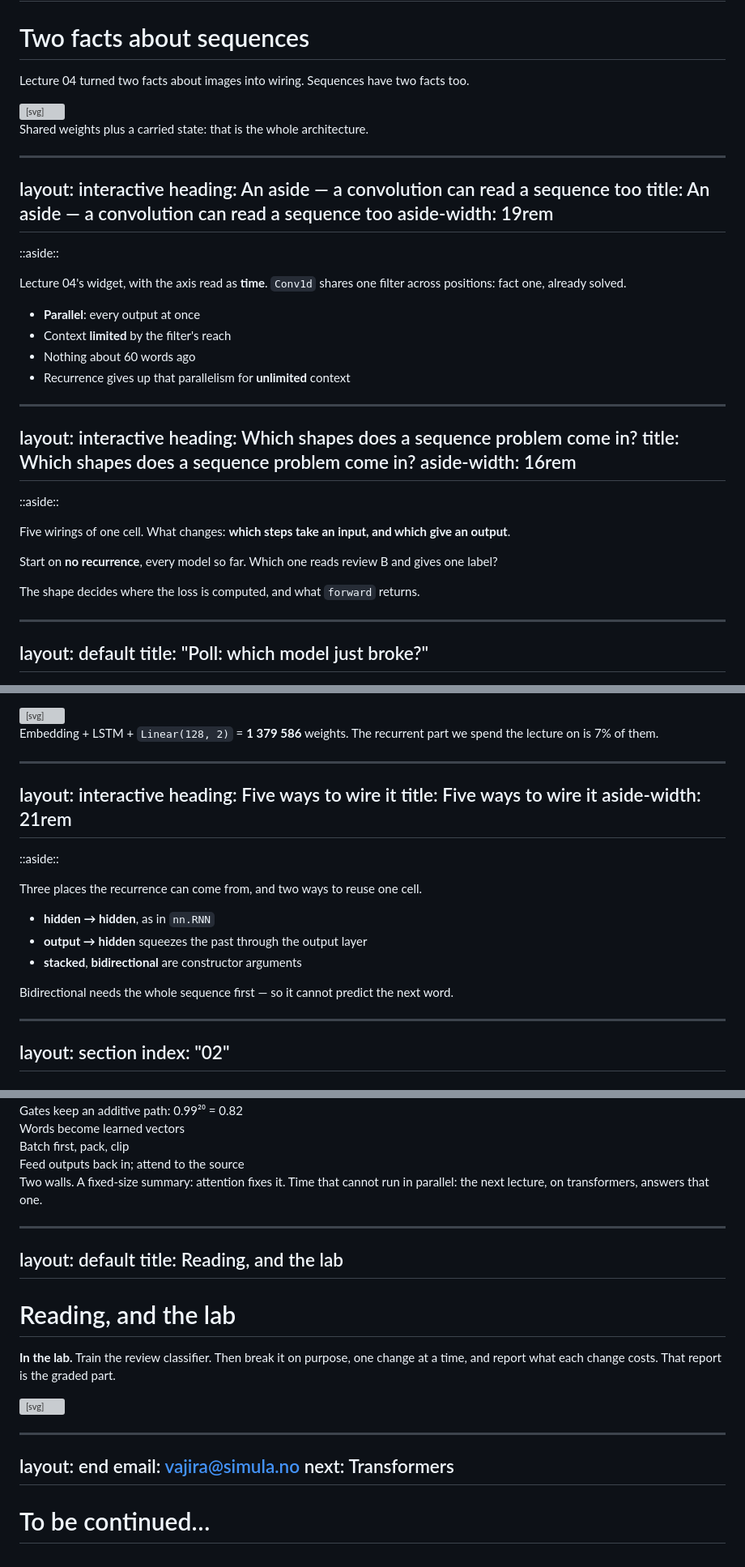
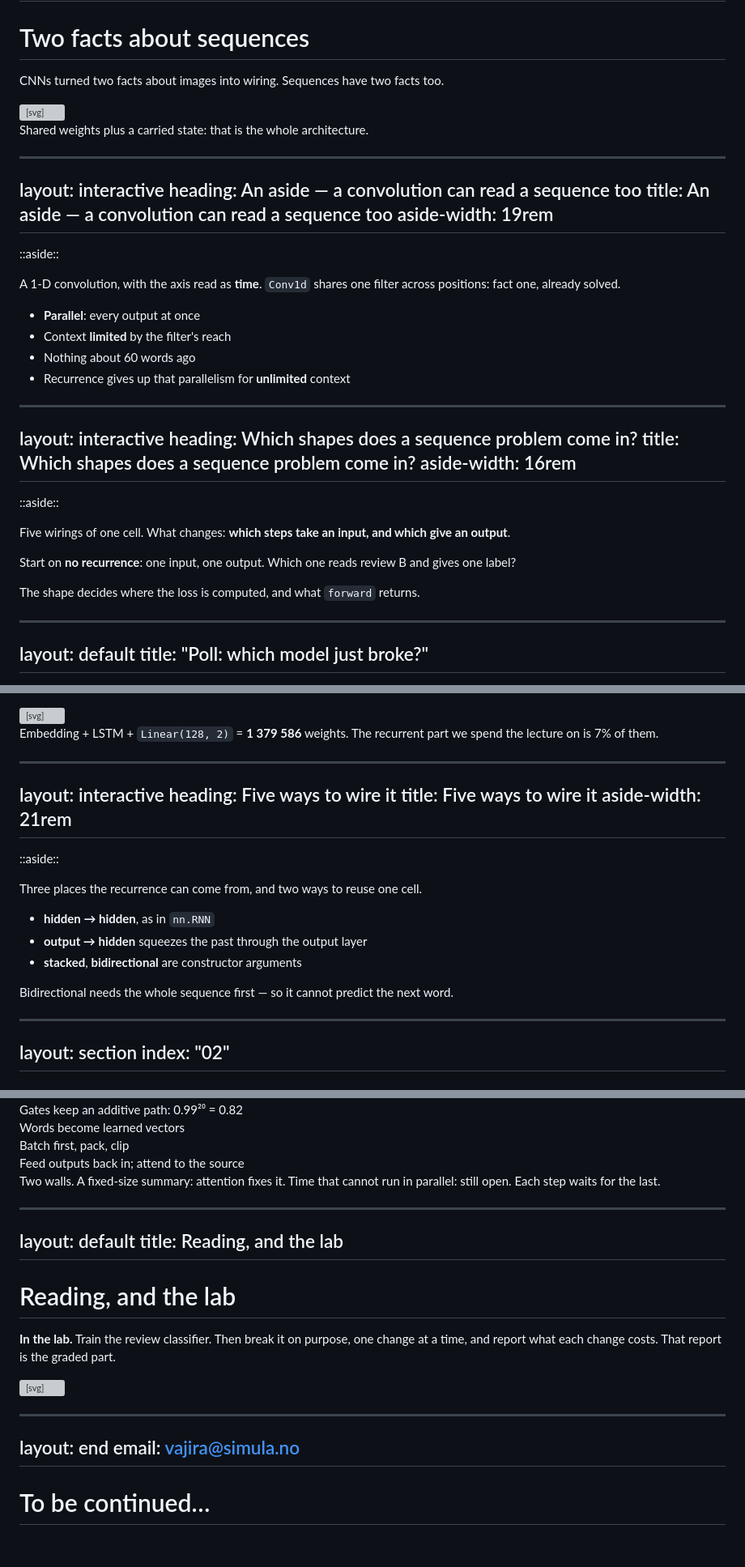
Before and after one commit to vlbthambawita/DeepLearning, a Markdown page: decks/lecture-05/slides.md, 3 parts joined by grey strips. Shown at 81% size. GitHub-like rendering; grey boxes are pictures that could not be loaded.

Commit message:
updated lecture 05

```diff
--- a/decks/lecture-05/slides.md
+++ b/decks/lecture-05/slides.md
@@ -519,7 +512,7 @@ title: Two facts about sequences
 
 # Two facts about sequences
 
-Lecture 04 turned two facts about images into wiring. Sequences have two facts too.
+CNNs turned two facts about images into wiring. Sequences have two facts too.
 
 <svg viewBox="0 0 640 210" class="dl-diagram" role="img" aria-label="The five words of review B, each read by a cell with the same weights W, and a state h passed from each cell to the next">
   <defs>
@@ -551,19 +544,19 @@ Shared weights plus a carried state: that is the whole architecture.
 </div>
 
 <!--
-Lecture 04 did this for images: things are local, and things repeat. Repetition
+CNNs did this for images: things are local, and things repeat. Repetition
 became parameter sharing — one filter slid over every position. Locality does
 not carry over: a sentence is not a neighbourhood, it is an order. Say that in one
-breath; it is the only Lecture 04 recap the section needs.
+breath; it is the only CNN recap the section needs.
 
 Click 1, fact one: "not great" is negative at word 4 and at word 140. So one set
 of weights W should read every position — the same W in every box. This fixes
 the position-locked window from two slides back.
 
 Click 2, fact two: what came earlier changes what a later word means. So
-something has to be carried forward from one position to the next: the state h,
-one small vector passed along the row. It is the running summary from the
-PixelCNN slide.
+something has to be carried from each position to the one after it: the state h,
+one small vector passed along the row. It is the running summary from
+"One step at a time, through a window".
 
 The picture is the recurrent network unrolled over review B, before we have
 named it. Section 01 opens on exactly this drawing, folded into one cell with a
@@ -585,7 +578,7 @@ aside-width: 19rem
 
 ::aside::
 
-Lecture 04's widget, with the axis read as **time**. `Conv1d` shares one filter
+A 1-D convolution, with the axis read as **time**. `Conv1d` shares one filter
 across positions: fact one, already solved.
 
 <v-clicks>
@@ -605,12 +598,12 @@ If someone offers n-grams: yes, a bigram catches "not good", and that is exactly
 what a 1D convolution with a width-2 filter learns. It will not catch "not, by any
 stretch of the imagination, good". Unlimited distance is what recurrence buys.
 
-The filter's reach is the receptive field from Lecture 04: stacking layers widens
-it, but it is always a fixed number of positions.
+The filter's reach is its receptive field: stacking layers widens it, but it is
+always a fixed number of positions.
 
 Plant the flag for the last section: the convolution's advantage here is that it
 is parallel. The recurrent network gives that up, and that cost is the second wall
-at the end of today. Lecture 06 starts from it.
+at the end of today.
 -->
 
 ---
@@ -629,7 +622,7 @@ give an output**.
 
 <div v-click class="mt-3 dl-secondary">
 
-Start on **no recurrence**, every model so far. Which one reads review B and
+Start on **no recurrence**: one input, one output. Which one reads review B and
 gives one label?
 
 </div>
@@ -643,7 +636,7 @@ The shape decides where the loss is computed, and what `forward` returns.
 <!--
 Click through all five and read the examples. Then ask which one the review
 classifier is: many to one — five words in, one label out. Autocomplete is many to
-many, in step, shifted by one: the PixelCNN recipe applied to words.
+many, in step, shifted by one: predict the next word from the ones before it.
 
 The encoder-decoder tab is what the last section of the lecture is about
 (translating review B into Norwegian). Flag it and move on.
@@ -1266,14 +1259,14 @@ Do the first row together, let them race the rest.
 
 Be precise about "blocks": an LSTM has three gates (input, forget, output) plus a
 candidate, so four blocks of the RNN's size: 4 x 24 832 = 99 328. A GRU has two
-gates (update, reset) plus a candidate: 3 x 24 832 = 74 496. The 2025 deck said
-"four gates", which is a common slip — there are three gates.
+gates (update, reset) plus a candidate: 3 x 24 832 = 74 496. "Four gates" is a
+common slip — there are three gates.
 
 The bar is to scale: 1 280 000 / 1 379 586 = 92.8% embedding, 99 328 / 1 379 586
 = 7.2% LSTM, and Linear(128, 2) = 128 * 2 + 2 = 258 weights, 0.02%.
 
-Lecture 04 ended with the same imbalance the other way round — most of a CNN's
-weights in one dense head. Where a model's parameters live is rarely where its
+A CNN shows the same imbalance the other way round — most of its weights in one
+dense head. Where a model's parameters live is rarely where its
 ideas live. The 93% also explains why pre-trained embeddings mattered so much: it
 is the part of the model with the most to learn and the least supervision.
 -->
@@ -1306,8 +1299,8 @@ Bidirectional needs the whole sequence first — so it cannot predict the next w
 </div>
 
 <!--
-Walk the first three, then the last two. The 2025 deck drew all three arrows at
-once on one figure, which is unreadable, and never said which is used.
+Walk the first three, then the last two. All three arrows drawn at once on one
+figure is unreadable, so take them one at a time and say which one nn.RNN uses.
 
 In the note picture: hidden to hidden passes the whole note; output to hidden
 passes only the reader's one-word verdict. Bidirectional is a second row of
@@ -3969,7 +3954,7 @@ title: Where we got to
 <div v-click class="mt-4 dl-callout">
 
 Two walls. A fixed-size summary: attention fixes it. Time that cannot run in
-parallel: the next lecture, on transformers, answers that one.
+parallel: still open. Each step waits for the last.
 
 </div>
 
@@ -3987,8 +3972,8 @@ Shape: batch_first=True, pack the padded batch, clip the gradient.
 Generate: feed the output back in to write text; let the decoder look back at
 every encoder state with attention.
 
-The last callout is the hand-over. The next lecture opens by taking the attention
-slide, removing the RNN around it, and asking what is left.
+The last callout names both walls. The first is fixed; the second, steps that
+must run one after another, is still open at the end of today.
 -->
 
 ---
@@ -4066,7 +4051,6 @@ Practicalities — dataset, deadline, what to hand in — belong on the course p
 ---
 layout: end
 email: vajira@simula.no
-next: Transformers
 ---
 
 # To be continued…
@@ -4081,5 +4065,6 @@ switching on at "not", the sentiment going negative at "great", and P(positive)
 = 0.22. Two numbers of state carried that across the review.
 
 Leave time for questions. A likely one: "if attention is so good, why keep the
-RNN at all?" — which is exactly where the next lecture starts.
--->
+RNN at all?" — answer it with the second wall: the attention still sits inside
+an RNN, so every step still waits for the one before.
+-->
```
Also changed, not shown: other parts of decks/lecture-05/slides.md (+146 -161 lines).
